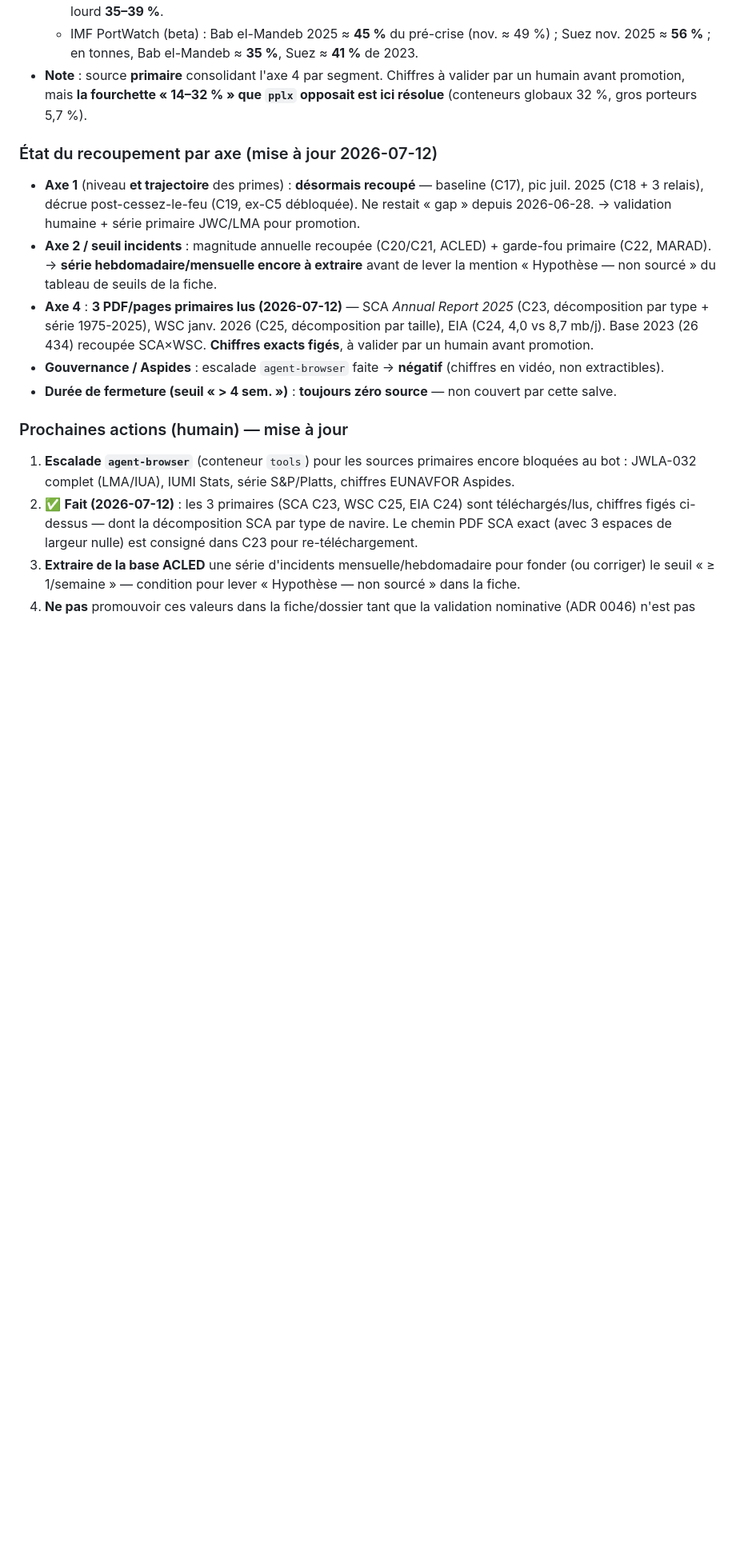
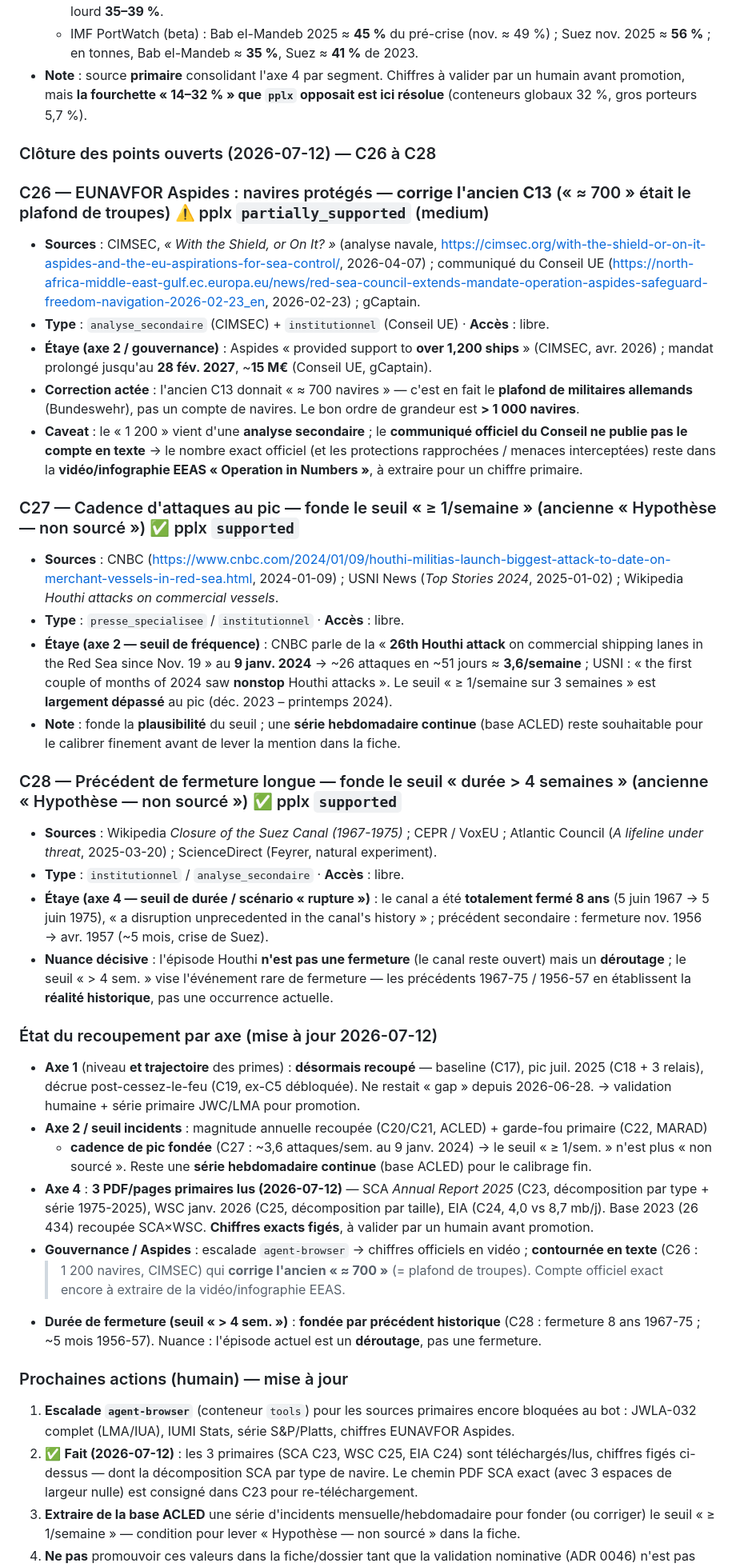
Before and after one commit to s-geffroy/ag-front, a Markdown page: docs/evidence/mer-rouge-suez-assurance-candidates.md, the part around the change. Shown at 80% size. Rendered like a GitHub page; blank space fills up the shorter version.

Commit message:
docs(evidence): clôture des points ouverts (C26-C28) — Aspides corrigé, seuils fréquence/durée fondés
- C26 (Aspides) : > 1 200 navires protégés (CIMSEC, avr. 2026), mandat prolongé
  à fév. 2027. CORRIGE l'ancien C13 « ≈ 700 » = plafond de troupes allemandes,
  pas un compte de navires. Compte officiel exact encore en vidéo EEAS.
- C27 (seuil « ≥ 1/sem. ») : ~3,6 attaques/sem. au 9 janv. 2024 (CNBC : 26e
  attaque depuis le 19 nov.) → seuil de fréquence fondé (n'était pas sourcé).
- C28 (seuil « > 4 sem. ») : précédent de fermeture 8 ans 1967-75 (+ ~5 mois
  1956-57) ; l'épisode Houthi est un déroutage, pas une fermeture.

Deux mentions « Hypothèse — non sourcé » de la fiche ont désormais une base
candidate ; promotion soumise à validation humaine (ADR 0046).

Co-Authored-By: Claude Opus 4.8 (1M context) <noreply@anthropic.com>

```diff
--- a/docs/evidence/mer-rouge-suez-assurance-candidates.md
+++ b/docs/evidence/mer-rouge-suez-assurance-candidates.md
@@ -307,19 +307,46 @@ bas de ce registre.
   - IMF PortWatch (beta) : Bab el-Mandeb 2025 ≈ **45 %** du pré-crise (nov. ≈ 49 %) ; Suez nov. 2025 ≈ **56 %** ; en tonnes, Bab el-Mandeb ≈ **35 %**, Suez ≈ **41 %** de 2023.
 - **Note** : source **primaire** consolidant l'axe 4 par segment. Chiffres à valider par un humain avant promotion, mais **la fourchette « 14–32 % » que `pplx` opposait est ici résolue** (conteneurs globaux 32 %, gros porteurs 5,7 %).
 
+### Clôture des points ouverts (2026-07-12) — C26 à C28
+
+### C26 — EUNAVFOR Aspides : navires protégés — **corrige l'ancien C13** (« ≈ 700 » était le plafond de troupes) ⚠️ pplx `partially_supported` (medium)
+
+- **Sources** : CIMSEC, _« With the Shield, or On It? »_ (analyse navale, https://cimsec.org/with-the-shield-or-on-it-aspides-and-the-eu-aspirations-for-sea-control/, 2026-04-07) ; communiqué du Conseil UE (https://north-africa-middle-east-gulf.ec.europa.eu/news/red-sea-council-extends-mandate-operation-aspides-safeguard-freedom-navigation-2026-02-23_en, 2026-02-23) ; gCaptain.
+- **Type** : `analyse_secondaire` (CIMSEC) + `institutionnel` (Conseil UE) · **Accès** : libre.
+- **Étaye (axe 2 / gouvernance)** : Aspides « provided support to **over 1,200 ships** » (CIMSEC, avr. 2026) ; mandat prolongé jusqu'au **28 fév. 2027**, ~**15 M€** (Conseil UE, gCaptain).
+- **Correction actée** : l'ancien C13 donnait « ≈ 700 navires » — c'est en fait le **plafond de militaires allemands** (Bundeswehr), pas un compte de navires. Le bon ordre de grandeur est **> 1 000 navires**.
+- **Caveat** : le « 1 200 » vient d'une **analyse secondaire** ; le **communiqué officiel du Conseil ne publie pas le compte en texte** → le nombre exact officiel (et les protections rapprochées / menaces interceptées) reste dans la **vidéo/infographie EEAS « Operation in Numbers »**, à extraire pour un chiffre primaire.
+
+### C27 — Cadence d'attaques au pic — fonde le seuil « ≥ 1/semaine » (ancienne « Hypothèse — non sourcé ») ✅ pplx `supported`
+
+- **Sources** : CNBC (https://www.cnbc.com/2024/01/09/houthi-militias-launch-biggest-attack-to-date-on-merchant-vessels-in-red-sea.html, 2024-01-09) ; USNI News (_Top Stories 2024_, 2025-01-02) ; Wikipedia _Houthi attacks on commercial vessels_.
+- **Type** : `presse_specialisee` / `institutionnel` · **Accès** : libre.
+- **Étaye (axe 2 — seuil de fréquence)** : CNBC parle de la « **26th Houthi attack** on commercial shipping lanes in the Red Sea since Nov. 19 » au **9 janv. 2024** → ~26 attaques en ~51 jours ≈ **3,6/semaine** ; USNI : « the first couple of months of 2024 saw **nonstop** Houthi attacks ». Le seuil « ≥ 1/semaine sur 3 semaines » est **largement dépassé** au pic (déc. 2023 – printemps 2024).
+- **Note** : fonde la **plausibilité** du seuil ; une **série hebdomadaire continue** (base ACLED) reste souhaitable pour le calibrer finement avant de lever la mention dans la fiche.
+
+### C28 — Précédent de fermeture longue — fonde le seuil « durée > 4 semaines » (ancienne « Hypothèse — non sourcé ») ✅ pplx `supported`
+
+- **Sources** : Wikipedia _Closure of the Suez Canal (1967-1975)_ ; CEPR / VoxEU ; Atlantic Council (_A lifeline under threat_, 2025-03-20) ; ScienceDirect (Feyrer, natural experiment).
+- **Type** : `institutionnel` / `analyse_secondaire` · **Accès** : libre.
+- **Étaye (axe 4 — seuil de durée / scénario « rupture »)** : le canal a été **totalement fermé 8 ans** (5 juin 1967 → 5 juin 1975), « a disruption unprecedented in the canal's history » ; précédent secondaire : fermeture nov. 1956 → avr. 1957 (~5 mois, crise de Suez).
+- **Nuance décisive** : l'épisode Houthi **n'est pas une fermeture** (le canal reste ouvert) mais un **déroutage** ; le seuil « > 4 sem. » vise l'événement rare de fermeture — les précédents 1967-75 / 1956-57 en établissent la **réalité historique**, pas une occurrence actuelle.
+
 ### État du recoupement par axe (mise à jour 2026-07-12)
 
 - **Axe 1** (niveau **et trajectoire** des primes) : **désormais recoupé** — baseline (C17), pic juil. 2025
   (C18 + 3 relais), décrue post-cessez-le-feu (C19, ex-C5 débloquée). Ne restait « gap » depuis 2026-06-28.
   → validation humaine + série primaire JWC/LMA pour promotion.
-- **Axe 2 / seuil incidents** : magnitude annuelle recoupée (C20/C21, ACLED) + garde-fou primaire (C22, MARAD).
-  → **série hebdomadaire/mensuelle encore à extraire** avant de lever la mention « Hypothèse — non sourcé »
-  du tableau de seuils de la fiche.
+- **Axe 2 / seuil incidents** : magnitude annuelle recoupée (C20/C21, ACLED) + garde-fou primaire (C22, MARAD)
+  + **cadence de pic fondée** (C27 : ~3,6 attaques/sem. au 9 janv. 2024) → le seuil « ≥ 1/sem. » n'est plus
+  « non sourcé ». Reste une **série hebdomadaire continue** (base ACLED) pour le calibrage fin.
 - **Axe 4** : **3 PDF/pages primaires lus (2026-07-12)** — SCA _Annual Report 2025_ (C23, décomposition par type +
   série 1975-2025), WSC janv. 2026 (C25, décomposition par taille), EIA (C24, 4,0 vs 8,7 mb/j). Base 2023
   (26 434) recoupée SCA×WSC. **Chiffres exacts figés**, à valider par un humain avant promotion.
-- **Gouvernance / Aspides** : escalade `agent-browser` faite → **négatif** (chiffres en vidéo, non extractibles).
-- **Durée de fermeture (seuil « > 4 sem. »)** : **toujours zéro source** — non couvert par cette salve.
+- **Gouvernance / Aspides** : escalade `agent-browser` → chiffres officiels en vidéo ; **contournée en texte** (C26 :
+  > 1 200 navires, CIMSEC) qui **corrige l'ancien « ≈ 700 »** (= plafond de troupes). Compte officiel exact encore
+  à extraire de la vidéo/infographie EEAS.
+- **Durée de fermeture (seuil « > 4 sem. »)** : **fondée par précédent historique** (C28 : fermeture 8 ans 1967-75 ;
+  ~5 mois 1956-57). Nuance : l'épisode actuel est un **déroutage**, pas une fermeture.
 
 ### Prochaines actions (humain) — mise à jour
 
```
